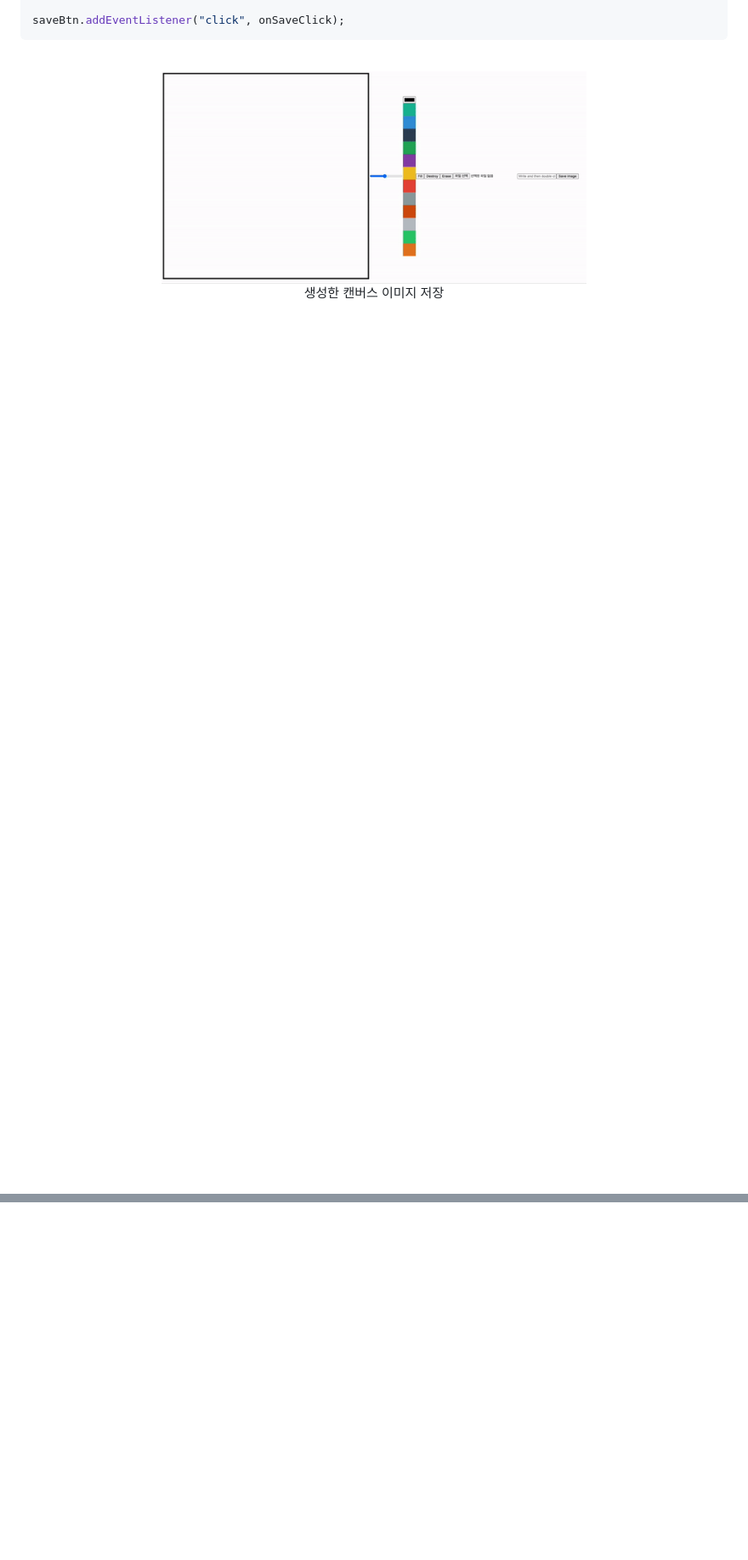
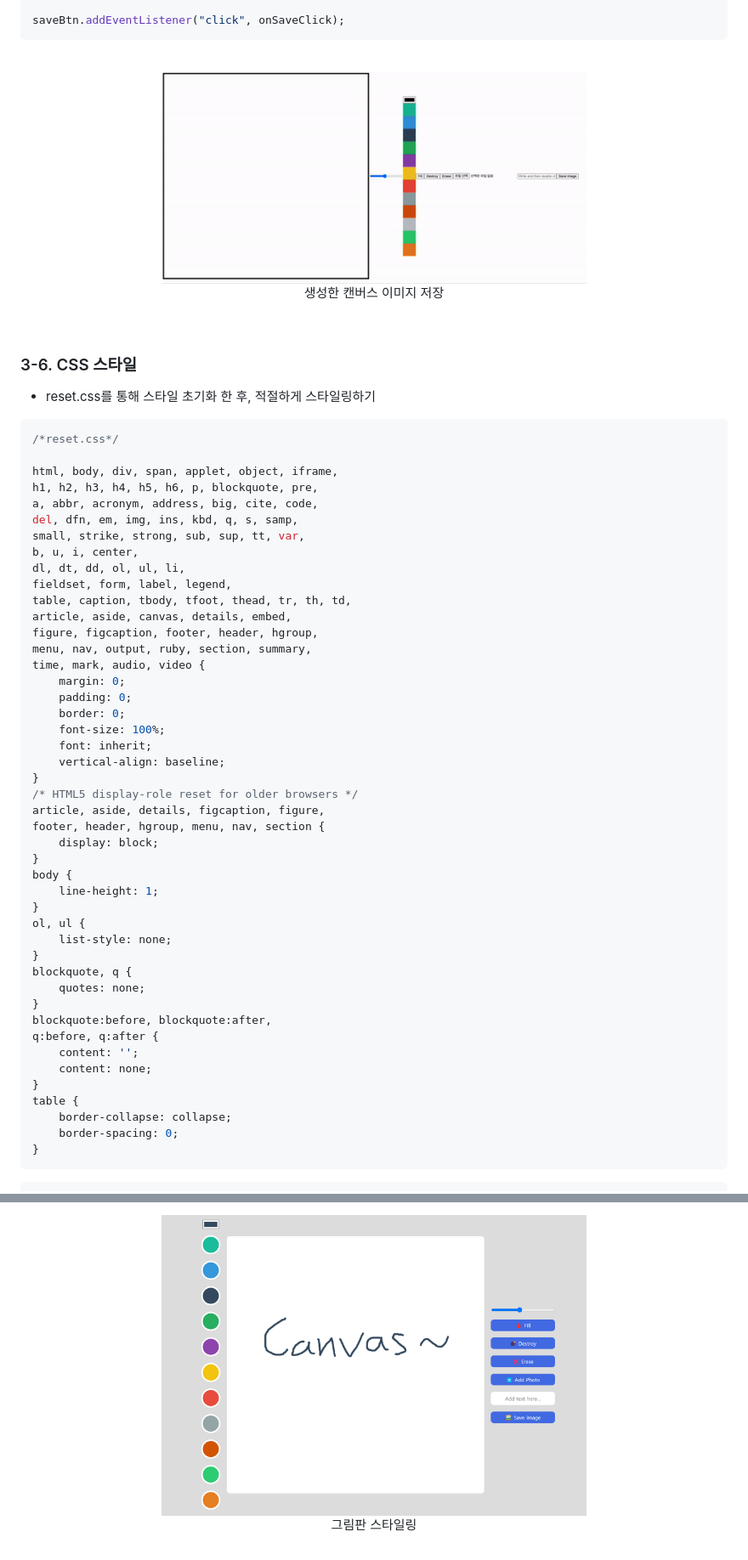
Before and after one commit to JeonggonCho/JS-canvas, a Markdown page: README.md, 2 parts joined by grey strips. Shown: that part at 85% size. Drawn GitHub-style; pictures changed too: README_img/style.png (added); blank space fills up the shorter version.

````diff
--- a/README.md
+++ b/README.md
@@ -963,3 +964,56 @@ saveBtn.addEventListener("click", onSaveClick);
 </p>
 
 <br/>
+
+### 3-6. CSS 스타일
+
+- reset.css를 통해 스타일 초기화 한 후, 적절하게 스타일링하기
+
+```css
+/*reset.css*/
+
+html, body, div, span, applet, object, iframe,
+h1, h2, h3, h4, h5, h6, p, blockquote, pre,
+a, abbr, acronym, address, big, cite, code,
+del, dfn, em, img, ins, kbd, q, s, samp,
+small, strike, strong, sub, sup, tt, var,
+b, u, i, center,
+dl, dt, dd, ol, ul, li,
+fieldset, form, label, legend,
+table, caption, tbody, tfoot, thead, tr, th, td,
+article, aside, canvas, details, embed,
+figure, figcaption, footer, header, hgroup,
+menu, nav, output, ruby, section, summary,
+time, mark, audio, video {
+    margin: 0;
+    padding: 0;
+    border: 0;
+    font-size: 100%;
+    font: inherit;
+    vertical-align: baseline;
+}
+/* HTML5 display-role reset for older browsers */
+article, aside, details, figcaption, figure,
+footer, header, hgroup, menu, nav, section {
+    display: block;
+}
+body {
+    line-height: 1;
+}
+ol, ul {
+    list-style: none;
+}
+blockquote, q {
+    quotes: none;
+}
+blockquote:before, blockquote:after,
+q:before, q:after {
+    content: '';
+    content: none;
+}
+table {
+    border-collapse: collapse;
+    border-spacing: 0;
+}
+```
+
@@ -965,0 +1110,6 @@ saveBtn.addEventListener("click", onSaveClick);
+<br/>
+
+<p align="center">
+    <img src="README_img/style.png" width="500"><br/>
+    <span>그림판 스타일링</span>
+</p>
````
Also changed, not shown: other parts of README.md (+91 -0 lines).
